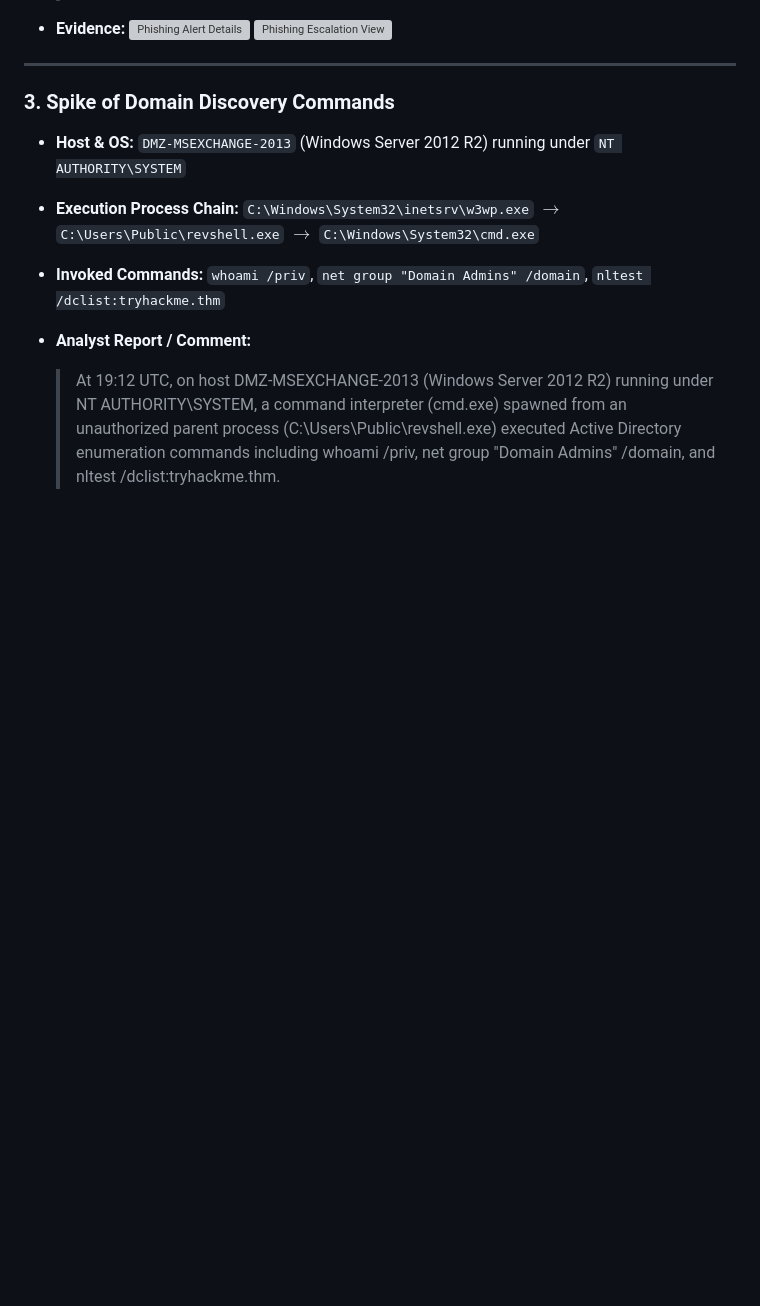
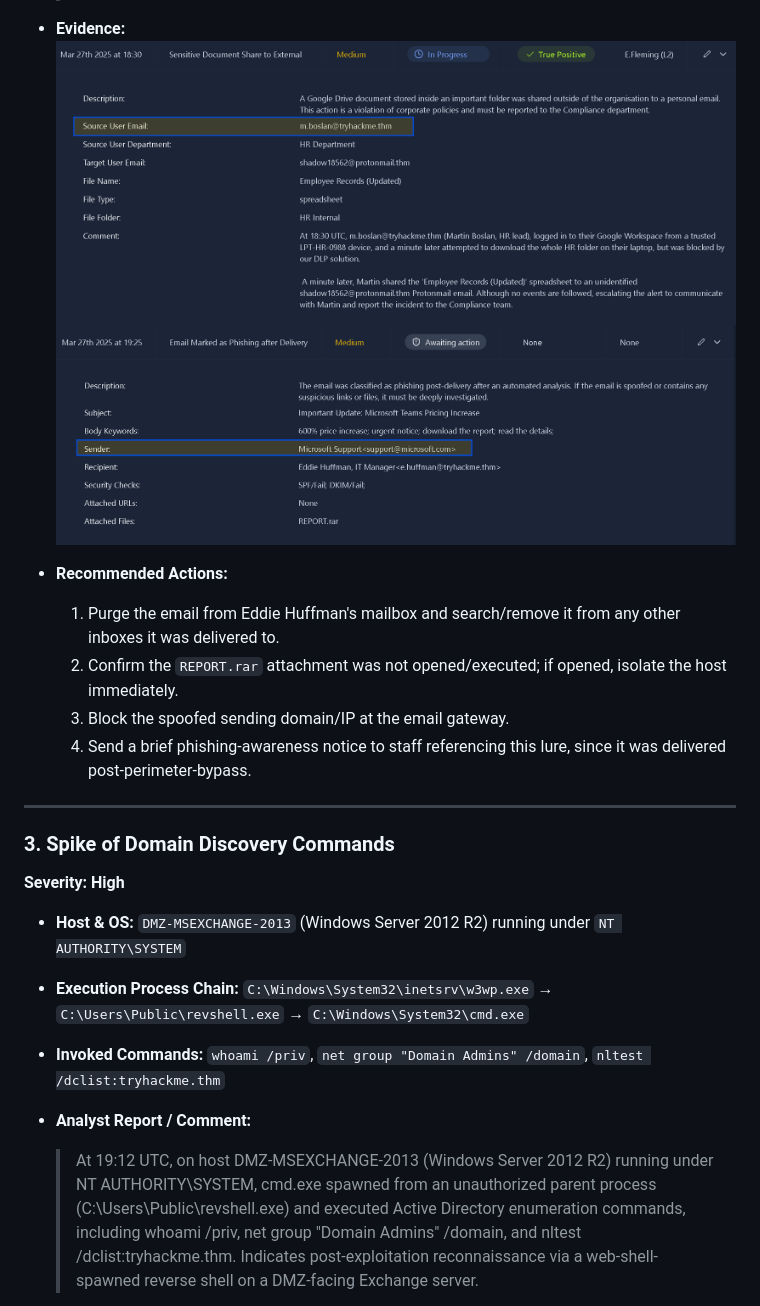
Before and after one commit to karthiksasath-gif/cybersecurity-portfolio, a Markdown page: soc-l1-alert-reporting/README.md, the part around one of its changes. Drawn GitHub-style; blank space fills up the shorter version; grey boxes are pictures that could not be loaded.

```diff
--- a/soc-l1-alert-reporting/README.md
+++ b/soc-l1-alert-reporting/README.md
@@ -38,15 +50,23 @@ This project documents the end-to-end triage, investigation, and escalation work
 
 * **Evidence:**
-  ![Phishing Alert Details](3.png)
-  ![Phishing Escalation View](5.png)
+  ![Phishing Alert Details](screenshots/1.Reporting%20Guide/2.png)
+  ![Phishing Escalation View](screenshots/1.Reporting%20Guide/3.png)
+
+* **Recommended Actions:**
+  1. Purge the email from Eddie Huffman's mailbox and search/remove it from any other inboxes it was delivered to.
+  2. Confirm the `REPORT.rar` attachment was not opened/executed; if opened, isolate the host immediately.
+  3. Block the spoofed sending domain/IP at the email gateway.
+  4. Send a brief phishing-awareness notice to staff referencing this lure, since it was delivered post-perimeter-bypass.
 
 ---
 
 ### 3. Spike of Domain Discovery Commands
+**Severity: High**
+
 * **Host & OS:** `DMZ-MSEXCHANGE-2013` (Windows Server 2012 R2) running under `NT AUTHORITY\SYSTEM`
-* **Execution Process Chain:** `C:\Windows\System32\inetsrv\w3wp.exe` $\rightarrow$ `C:\Users\Public\revshell.exe` $\rightarrow$ `C:\Windows\System32\cmd.exe`
+* **Execution Process Chain:** `C:\Windows\System32\inetsrv\w3wp.exe` → `C:\Users\Public\revshell.exe` → `C:\Windows\System32\cmd.exe`
 * **Invoked Commands:** `whoami /priv`, `net group "Domain Admins" /domain`, `nltest /dclist:tryhackme.thm`
 * **Analyst Report / Comment:**
-  > At 19:12 UTC, on host DMZ-MSEXCHANGE-2013 (Windows Server 2012 R2) running under NT AUTHORITY\SYSTEM, a command interpreter (cmd.exe) spawned from an unauthorized parent process (C:\Users\Public\revshell.exe) executed Active Directory enumeration commands including whoami /priv, net group "Domain Admins" /domain, and nltest /dclist:tryhackme.thm.
+  > At 19:12 UTC, on host DMZ-MSEXCHANGE-2013 (Windows Server 2012 R2) running under NT AUTHORITY\SYSTEM, cmd.exe spawned from an unauthorized parent process (C:\Users\Public\revshell.exe) and executed Active Directory enumeration commands, including whoami /priv, net group "Domain Admins" /domain, and nltest /dclist:tryhackme.thm. Indicates post-exploitation reconnaissance via a web-shell-spawned reverse shell on a DMZ-facing Exchange server.
 
 * **Evidence:**
```
Also changed, not shown: other parts of soc-l1-alert-reporting/README.md (+28 -6 lines).
